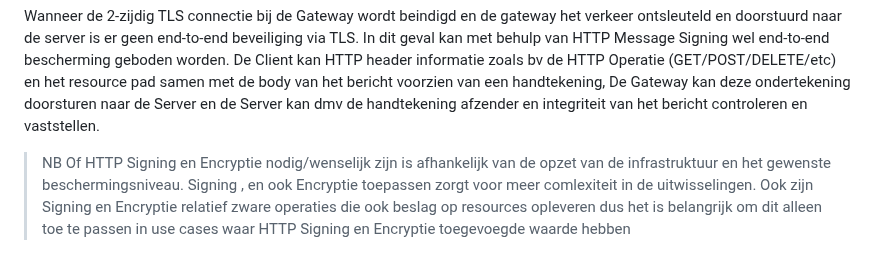
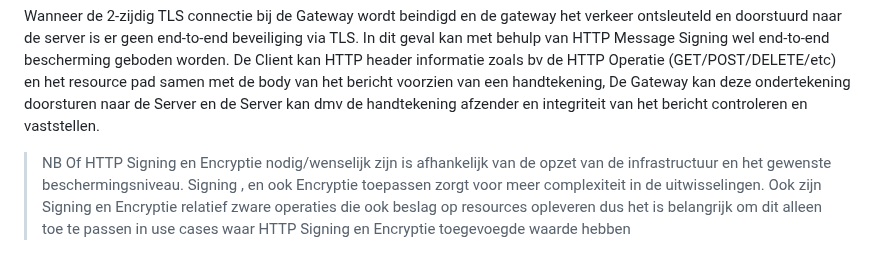
Before and after one commit to Logius-standaarden/Digikoppeling-Koppelvlakstandaard-REST-API, a Markdown page: Toelichting_Signing_Encryptie.md, the part around the change. GitHub-like rendering.

```diff
--- a/Toelichting_Signing_Encryptie.md
+++ b/Toelichting_Signing_Encryptie.md
@@ -25,4 +25,4 @@ Wanneer de 2-zijdig TLS connectie bij de Gateway wordt beindigd en de gateway he
 De Client kan HTTP header informatie zoals bv de HTTP Operatie (GET/POST/DELETE/etc) en het resource pad samen met de body van het bericht voorzien van een handtekening, De Gateway kan deze ondertekening doorsturen naar de Server en de Server kan dmv de handtekening afzender en integriteit van het bericht controleren en vaststellen.
 
 
-> NB Of HTTP Signing en Encryptie nodig/wenselijk zijn is afhankelijk van de opzet van de infrastruktuur en het gewenste beschermingsniveau. Signing , en ook Encryptie toepassen zorgt voor meer comlexiteit in de uitwisselingen. Ook zijn Signing en Encryptie relatief zware operaties die ook beslag op resources opleveren dus het is belangrijk om dit alleen toe te passen in use cases waar  HTTP Signing en Encryptie toegevoegde waarde hebben
+> NB Of HTTP Signing en Encryptie nodig/wenselijk zijn is afhankelijk van de opzet van de infrastructuur en het gewenste beschermingsniveau. Signing , en ook Encryptie toepassen zorgt voor meer complexiteit in de uitwisselingen. Ook zijn Signing en Encryptie relatief zware operaties die ook beslag op resources opleveren dus het is belangrijk om dit alleen toe te passen in use cases waar  HTTP Signing en Encryptie toegevoegde waarde hebben
```
Also changed, not shown: ch03_Digikoppeling Restful API profiel.md (+1 -1 lines).
